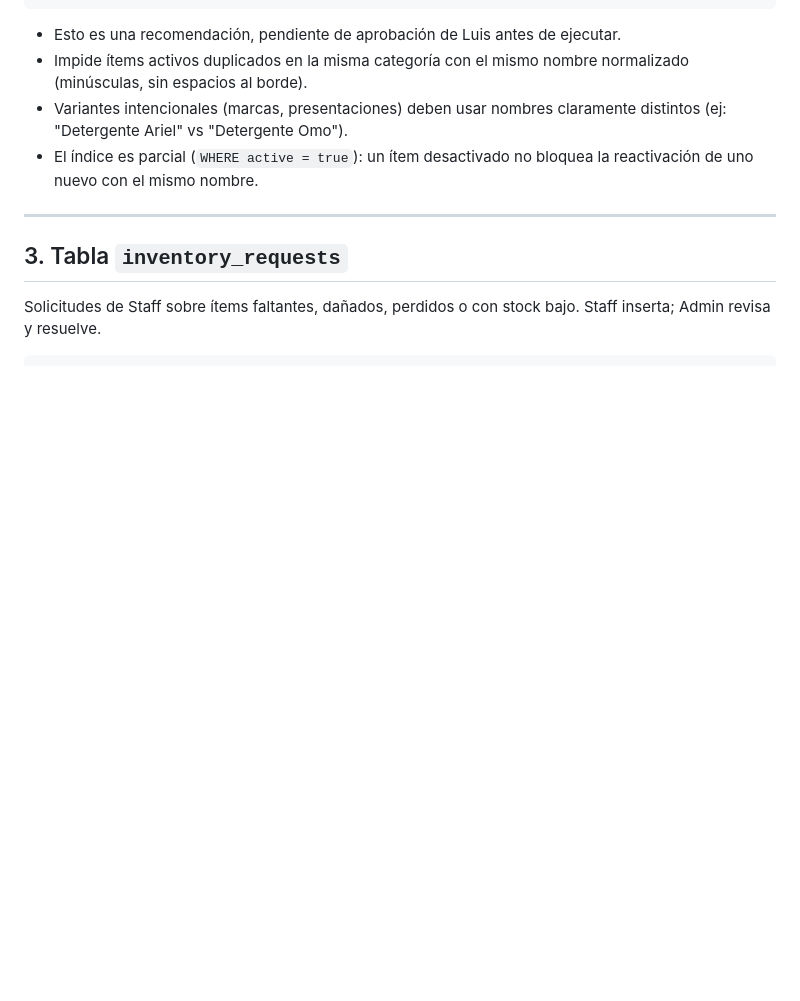
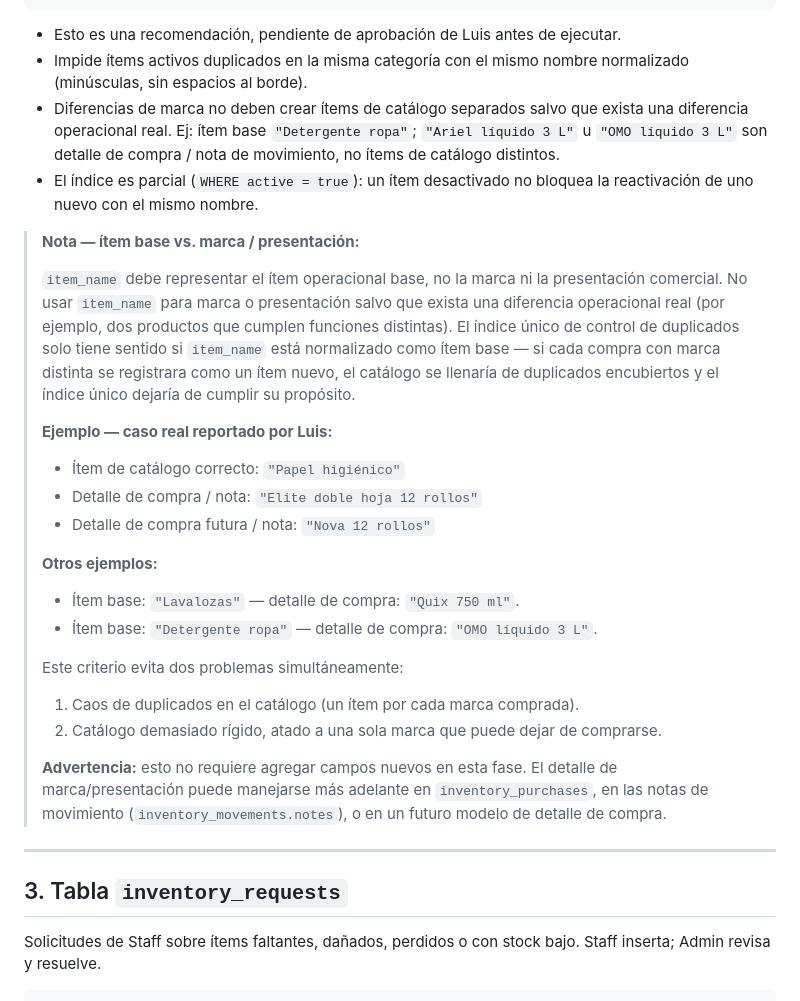
Before and after one commit to carraguti-pro/loscolonos506-panel, a Markdown page: docs/SQL_BORRADOR_INVENTARIO_REPOSICION_506A_v0.1.md, the part around the change. Rendered like a GitHub page; blank space fills up the shorter version.

Commit message:
Document inventory base item catalog rule
Co-Authored-By: Claude Sonnet 4.6 <noreply@anthropic.com>

```diff
--- a/docs/SQL_BORRADOR_INVENTARIO_REPOSICION_506A_v0.1.md
+++ b/docs/SQL_BORRADOR_INVENTARIO_REPOSICION_506A_v0.1.md
@@ -100,8 +100,27 @@ CREATE UNIQUE INDEX idx_inventory_items_unique_active_category_name
 
 - Esto es una recomendación, pendiente de aprobación de Luis antes de ejecutar.
 - Impide ítems activos duplicados en la misma categoría con el mismo nombre normalizado (minúsculas, sin espacios al borde).
-- Variantes intencionales (marcas, presentaciones) deben usar nombres claramente distintos (ej: "Detergente Ariel" vs "Detergente Omo").
+- Diferencias de marca no deben crear ítems de catálogo separados salvo que exista una diferencia operacional real. Ej: ítem base `"Detergente ropa"`; `"Ariel líquido 3 L"` u `"OMO líquido 3 L"` son detalle de compra / nota de movimiento, no ítems de catálogo distintos.
 - El índice es parcial (`WHERE active = true`): un ítem desactivado no bloquea la reactivación de uno nuevo con el mismo nombre.
+
+> **Nota — ítem base vs. marca / presentación:**
+>
+> `item_name` debe representar el ítem operacional base, no la marca ni la presentación comercial. No usar `item_name` para marca o presentación salvo que exista una diferencia operacional real (por ejemplo, dos productos que cumplen funciones distintas). El índice único de control de duplicados solo tiene sentido si `item_name` está normalizado como ítem base — si cada compra con marca distinta se registrara como un ítem nuevo, el catálogo se llenaría de duplicados encubiertos y el índice único dejaría de cumplir su propósito.
+>
+> **Ejemplo — caso real reportado por Luis:**
+> - Ítem de catálogo correcto: `"Papel higiénico"`
+> - Detalle de compra / nota: `"Elite doble hoja 12 rollos"`
+> - Detalle de compra futura / nota: `"Nova 12 rollos"`
+>
+> **Otros ejemplos:**
+> - Ítem base: `"Lavalozas"` — detalle de compra: `"Quix 750 ml"`.
+> - Ítem base: `"Detergente ropa"` — detalle de compra: `"OMO líquido 3 L"`.
+>
+> Este criterio evita dos problemas simultáneamente:
+> 1. Caos de duplicados en el catálogo (un ítem por cada marca comprada).
+> 2. Catálogo demasiado rígido, atado a una sola marca que puede dejar de comprarse.
+>
+> **Advertencia:** esto no requiere agregar campos nuevos en esta fase. El detalle de marca/presentación puede manejarse más adelante en `inventory_purchases`, en las notas de movimiento (`inventory_movements.notes`), o en un futuro modelo de detalle de compra.
 
 ---
 
```
